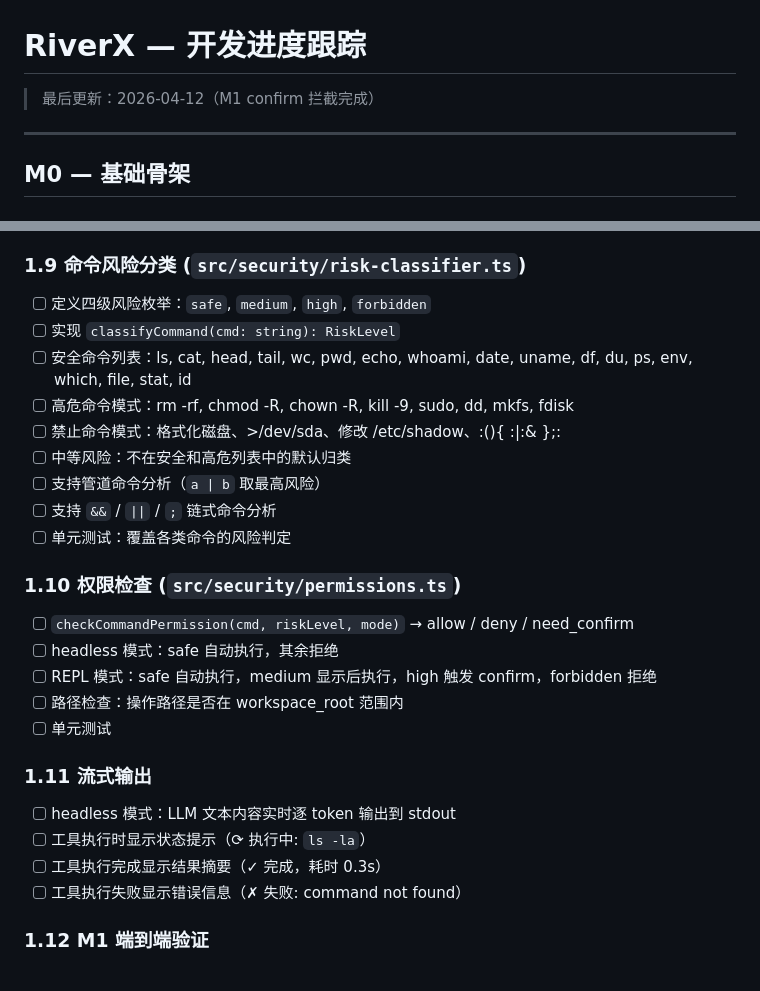
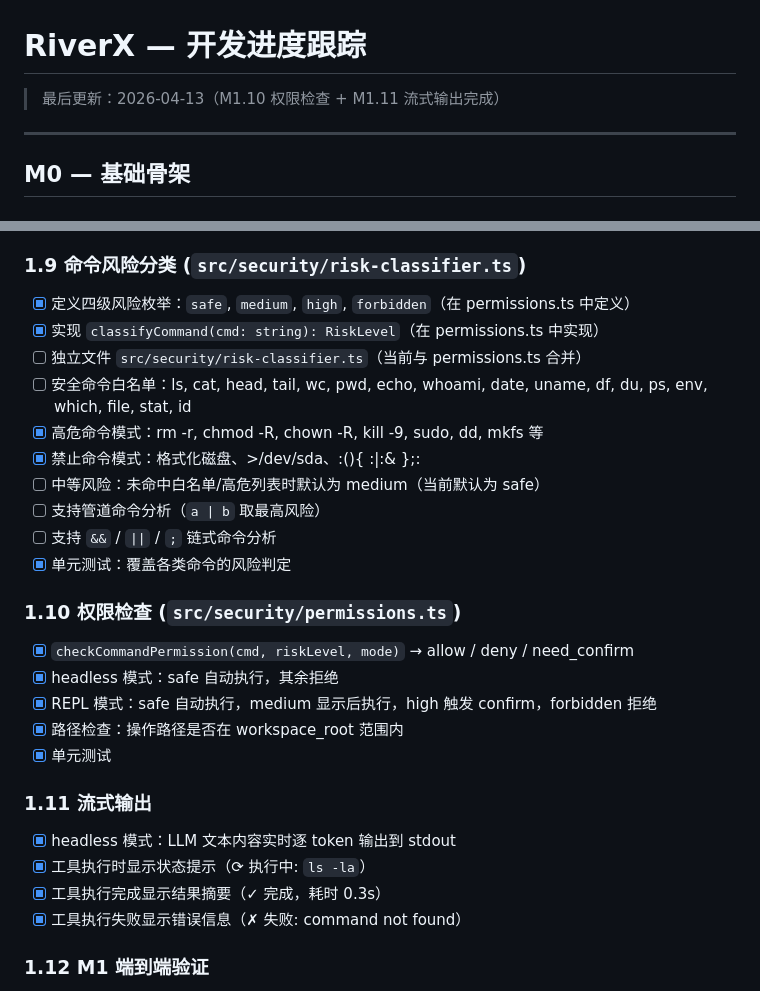
Before and after one commit to coderiverX/riverx-cli, a Markdown page: docs/PROGRESS.md, 2 parts joined by grey strips. GitHub-like rendering.

Commit message:
docs: 更新 M1.9/1.10/1.11 进度 checkmark

```diff
--- a/docs/PROGRESS.md
+++ b/docs/PROGRESS.md
@@ -1,6 +1,6 @@
 # RiverX — 开发进度跟踪
 
-> 最后更新：2026-04-12（M1 confirm 拦截完成）
+> 最后更新：2026-04-13（M1.10 权限检查 + M1.11 流式输出完成）
 
 ---
 
@@ -200,30 +200,31 @@
 
 ### 1.9 命令风险分类 (`src/security/risk-classifier.ts`)
 
-- [ ] 定义四级风险枚举：`safe`, `medium`, `high`, `forbidden`
-- [ ] 实现 `classifyCommand(cmd: string): RiskLevel`
-- [ ] 安全命令列表：ls, cat, head, tail, wc, pwd, echo, whoami, date, uname, df, du, ps, env, which, file, stat, id
-- [ ] 高危命令模式：rm -rf, chmod -R, chown -R, kill -9, sudo, dd, mkfs, fdisk
-- [ ] 禁止命令模式：格式化磁盘、>/dev/sda、修改 /etc/shadow、:(){ :|:& };:
-- [ ] 中等风险：不在安全和高危列表中的默认归类
+- [x] 定义四级风险枚举：`safe`, `medium`, `high`, `forbidden`（在 permissions.ts 中定义）
+- [x] 实现 `classifyCommand(cmd: string): RiskLevel`（在 permissions.ts 中实现）
+- [ ] 独立文件 `src/security/risk-classifier.ts`（当前与 permissions.ts 合并）
+- [ ] 安全命令白名单：ls, cat, head, tail, wc, pwd, echo, whoami, date, uname, df, du, ps, env, which, file, stat, id
+- [x] 高危命令模式：rm -r, chmod -R, chown -R, kill -9, sudo, dd, mkfs 等
+- [x] 禁止命令模式：格式化磁盘、>/dev/sda、:(){ :|:& };:
+- [ ] 中等风险：未命中白名单/高危列表时默认为 medium（当前默认为 safe）
 - [ ] 支持管道命令分析（`a | b` 取最高风险）
 - [ ] 支持 `&&` / `||` / `;` 链式命令分析
-- [ ] 单元测试：覆盖各类命令的风险判定
+- [x] 单元测试：覆盖各类命令的风险判定
 
 ### 1.10 权限检查 (`src/security/permissions.ts`)
 
-- [ ] `checkCommandPermission(cmd, riskLevel, mode)` → allow / deny / need_confirm
-- [ ] headless 模式：safe 自动执行，其余拒绝
-- [ ] REPL 模式：safe 自动执行，medium 显示后执行，high 触发 confirm，forbidden 拒绝
-- [ ] 路径检查：操作路径是否在 workspace_root 范围内
-- [ ] 单元测试
+- [x] `checkCommandPermission(cmd, riskLevel, mode)` → allow / deny / need_confirm
+- [x] headless 模式：safe 自动执行，其余拒绝
+- [x] REPL 模式：safe 自动执行，medium 显示后执行，high 触发 confirm，forbidden 拒绝
+- [x] 路径检查：操作路径是否在 workspace_root 范围内
+- [x] 单元测试
 
 ### 1.11 流式输出
 
-- [ ] headless 模式：LLM 文本内容实时逐 token 输出到 stdout
-- [ ] 工具执行时显示状态提示（⟳ 执行中: `ls -la`）
-- [ ] 工具执行完成显示结果摘要（✓ 完成，耗时 0.3s）
-- [ ] 工具执行失败显示错误信息（✗ 失败: command not found）
+- [x] headless 模式：LLM 文本内容实时逐 token 输出到 stdout
+- [x] 工具执行时显示状态提示（⟳ 执行中: `ls -la`）
+- [x] 工具执行完成显示结果摘要（✓ 完成，耗时 0.3s）
+- [x] 工具执行失败显示错误信息（✗ 失败: command not found）
 
 ### 1.12 M1 端到端验证
 
```
